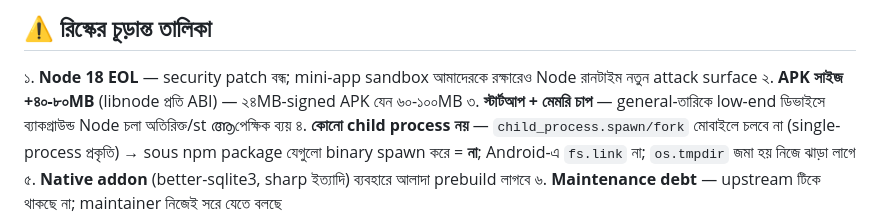
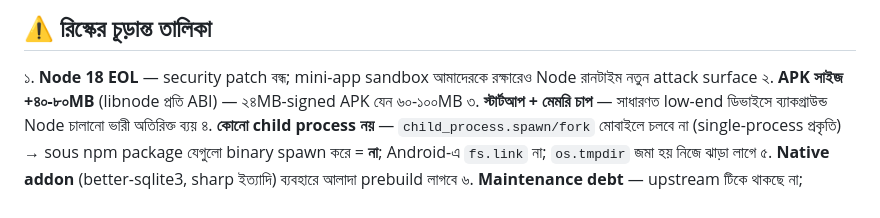
Before and after one commit to abcpersonal40/Capacitor, a Markdown page: docs/research/NODE-RUNTIME.bn.md, the part around the change. Rendered like a GitHub page.

Commit message:
docs: node-runtime — last stale phrase cleanup (startup cost line)

```diff
--- a/docs/research/NODE-RUNTIME.bn.md
+++ b/docs/research/NODE-RUNTIME.bn.md
@@ -44,7 +44,7 @@ Node.js ইঞ্জিন চালানো যায় — কোনটা b
 ## ⚠️ রিস্কের চূড়ান্ত তালিকা
 ১. **Node 18 EOL** — security patch বন্ধ; mini-app sandbox আমাদেরকে রক্ষারেও Node রানটাইম নতুন attack surface
 ২. **APK সাইজ +৪০-৮০MB** (libnode প্রতি ABI) — ২৪MB-signed APK যেন ৬০-১০০MB
-৩. **স্টার্টআপ + মেমরি চাপ** — general-তারিকে low-end ডিভাইসে ব্যাকগ্রাউন্ড Node চলা অতিরিক্ত/st ആপেক্ষিক ব্যয়
+৩. **স্টার্টআপ + মেমরি চাপ** — সাধারণত low-end ডিভাইসে ব্যাকগ্রাউন্ড Node চালানো ভারী অতিরিক্ত ব্যয়
 ৪. **কোনো child process নয়** — `child_process.spawn/fork` মোবাইলে চলবে না (single-process প্রকৃতি) → sous npm package যেগুলো binary spawn করে = **না**; Android-এ `fs.link` না; `os.tmpdir` জমা হয় নিজে ঝাড়া লাগে
 ৫. **Native addon** (better-sqlite3, sharp ইত্যাদি) ব্যবহারে আলাদা prebuild লাগবে
 ৬. **Maintenance debt** — upstream টিকে থাকছে না; maintainer নিজেই সরে যেতে বলছে
```
